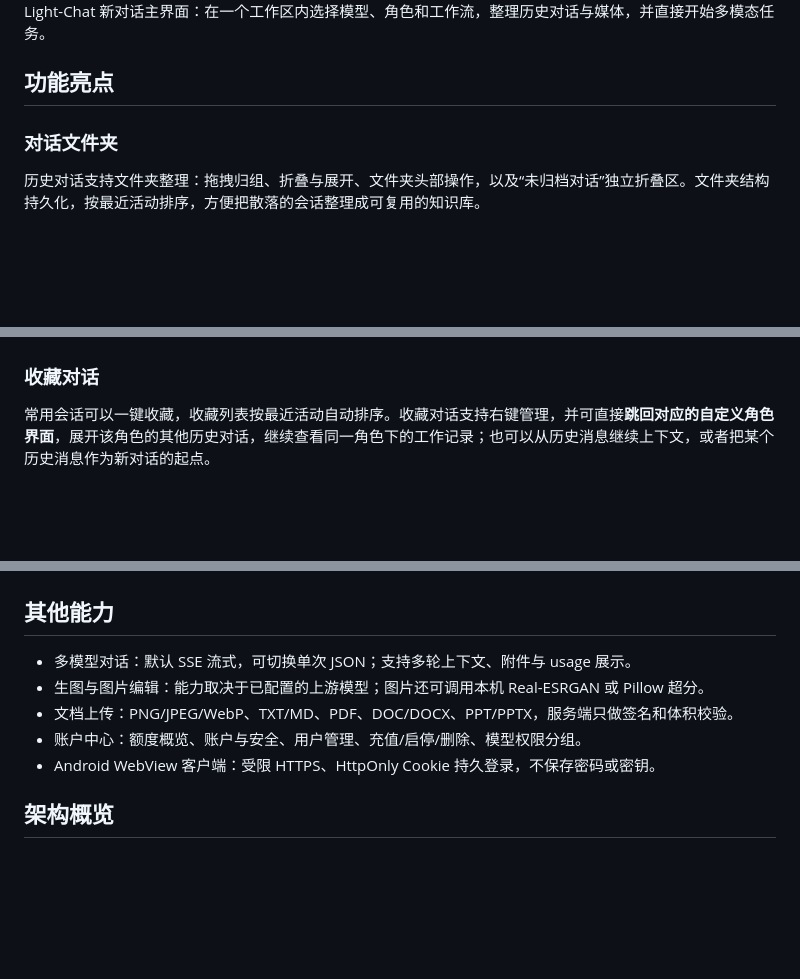
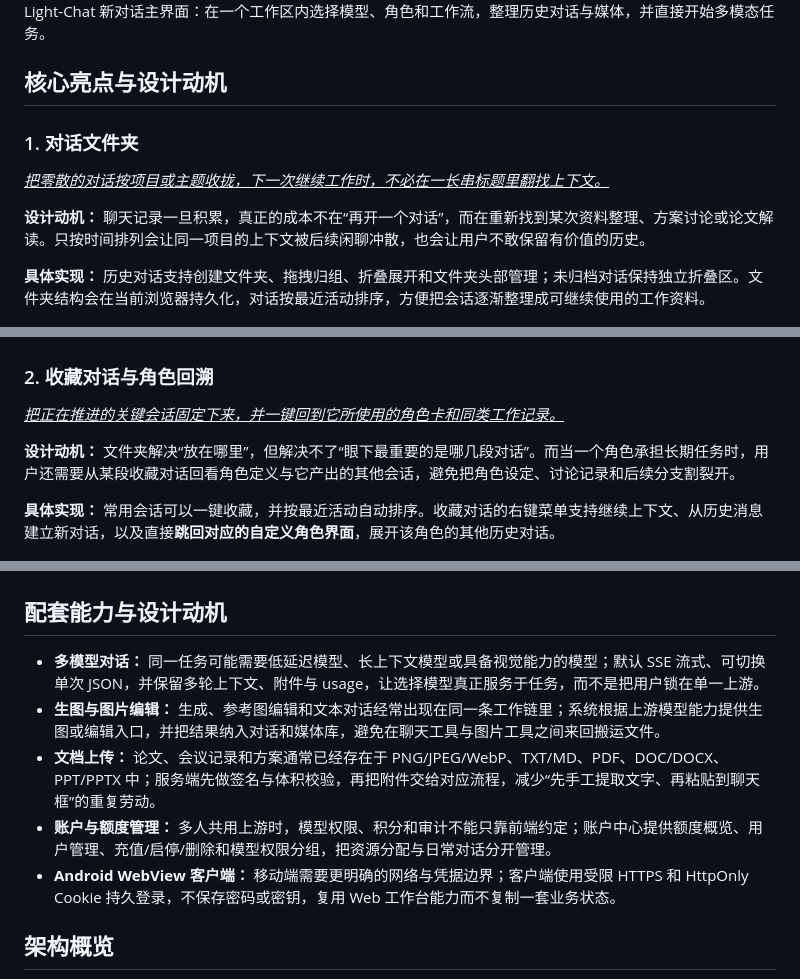
Before and after one commit to Bright-Chengliang/Light-Chat, a Markdown page: README.md, 3 parts joined by grey strips. Drawn GitHub-style; blank space fills up the shorter version.

```diff
--- a/README.md
+++ b/README.md
@@ -22,19 +26,27 @@ Light-Chat 是一个运行在本机、面向多用户的 AI 聊天工作台。
 
 Light-Chat 新对话主界面：在一个工作区内选择模型、角色和工作流，整理历史对话与媒体，并直接开始多模态任务。
 
-## 功能亮点
+## 核心亮点与设计动机
 
-### 对话文件夹
+### 1. 对话文件夹
 
-历史对话支持文件夹整理：拖拽归组、折叠与展开、文件夹头部操作，以及“未归档对话”独立折叠区。文件夹结构持久化，按最近活动排序，方便把散落的会话整理成可复用的知识库。
+<ins><em>把零散的对话按项目或主题收拢，下一次继续工作时，不必在一长串标题里翻找上下文。</em></ins>
+
+**设计动机：** 聊天记录一旦积累，真正的成本不在“再开一个对话”，而在重新找到某次资料整理、方案讨论或论文解读。只按时间排列会让同一项目的上下文被后续闲聊冲散，也会让用户不敢保留有价值的历史。
+
+**具体实现：** 历史对话支持创建文件夹、拖拽归组、折叠展开和文件夹头部管理；未归档对话保持独立折叠区。文件夹结构会在当前浏览器持久化，对话按最近活动排序，方便把会话逐渐整理成可继续使用的工作资料。
 
 <p align="center">
   <img src="public/assets/light-chat-conversation-folders.png" alt="Light-Chat 对话文件夹整理界面" width="800" />
 </p>
 
-### 收藏对话
+### 2. 收藏对话与角色回溯
 
-常用会话可以一键收藏，收藏列表按最近活动自动排序。收藏对话支持右键管理，并可直接**跳回对应的自定义角色界面**，展开该角色的其他历史对话，继续查看同一角色下的工作记录；也可以从历史消息继续上下文，或者把某个历史消息作为新对话的起点。
+<ins><em>把正在推进的关键会话固定下来，并一键回到它所使用的角色卡和同类工作记录。</em></ins>
+
+**设计动机：** 文件夹解决“放在哪里”，但解决不了“眼下最重要的是哪几段对话”。而当一个角色承担长期任务时，用户还需要从某段收藏对话回看角色定义与它产出的其他会话，避免把角色设定、讨论记录和后续分支割裂开。
+
+**具体实现：** 常用会话可以一键收藏，并按最近活动自动排序。收藏对话的右键菜单支持继续上下文、从历史消息建立新对话，以及直接**跳回对应的自定义角色界面**，展开该角色的其他历史对话。
 
 <p align="center">
   <img src="public/assets/light-chat-favorite-conversation-context.png" alt="Light-Chat 收藏对话右键菜单与跳转角色卡" width="800" />
@@ -104,13 +144,13 @@ Light-Chat 新对话主界面：在一个工作区内选择模型、角色和工
   <img src="public/assets/light-chat-custom-roles.png" alt="Light-Chat 自定义角色管理界面" width="1000" />
 </p>
 
-## 其他能力
+## 配套能力与设计动机
 
-- 多模型对话：默认 SSE 流式，可切换单次 JSON；支持多轮上下文、附件与 usage 展示。
-- 生图与图片编辑：能力取决于已配置的上游模型；图片还可调用本机 Real-ESRGAN 或 Pillow 超分。
-- 文档上传：PNG/JPEG/WebP、TXT/MD、PDF、DOC/DOCX、PPT/PPTX，服务端只做签名和体积校验。
-- 账户中心：额度概览、账户与安全、用户管理、充值/启停/删除、模型权限分组。
-- Android WebView 客户端：受限 HTTPS、HttpOnly Cookie 持久登录，不保存密码或密钥。
+- **多模型对话：** 同一任务可能需要低延迟模型、长上下文模型或具备视觉能力的模型；默认 SSE 流式、可切换单次 JSON，并保留多轮上下文、附件与 usage，让选择模型真正服务于任务，而不是把用户锁在单一上游。
+- **生图与图片编辑：** 生成、参考图编辑和文本对话经常出现在同一条工作链里；系统根据上游模型能力提供生图或编辑入口，并把结果纳入对话和媒体库，避免在聊天工具与图片工具之间来回搬运文件。
+- **文档上传：** 论文、会议记录和方案通常已经存在于 PNG/JPEG/WebP、TXT/MD、PDF、DOC/DOCX、PPT/PPTX 中；服务端先做签名与体积校验，再把附件交给对应流程，减少“先手工提取文字、再粘贴到聊天框”的重复劳动。
+- **账户与额度管理：** 多人共用上游时，模型权限、积分和审计不能只靠前端约定；账户中心提供额度概览、用户管理、充值/启停/删除和模型权限分组，把资源分配与日常对话分开管理。
+- **Android WebView 客户端：** 移动端需要更明确的网络与凭据边界；客户端使用受限 HTTPS 和 HttpOnly Cookie 持久登录，不保存密码或密钥，复用 Web 工作台能力而不复制一套业务状态。
 
 ## 架构概览
 
```
Also changed, not shown: other parts of README.md (+50 -18 lines), public/assets/light-chat-favorite-groups.png.
